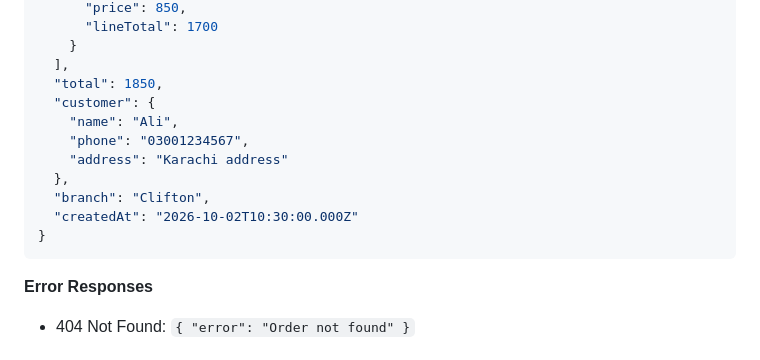
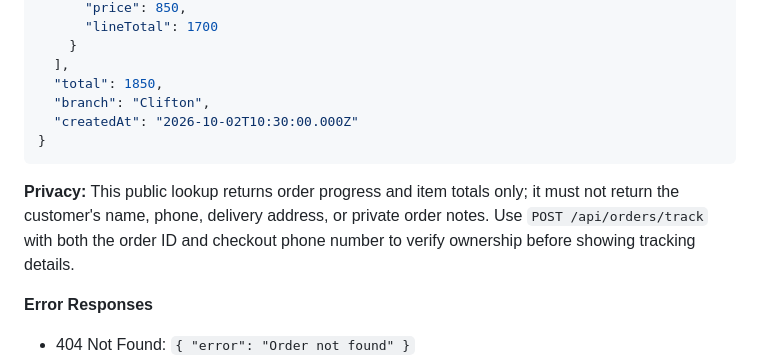
Before and after one commit to exnesssjaffri-sketch/Karachi-bites, a Markdown page: API.md, the part around the change. Rendered like a GitHub page.

Commit message:
docs(api): document privacy-safe order lookup and verified tracking

````diff
--- a/API.md
+++ b/API.md
@@ -121,15 +121,12 @@ GET /api/orders/KB-20261002-ABC123
     }
   ],
   "total": 1850,
-  "customer": {
-    "name": "Ali",
-    "phone": "03001234567",
-    "address": "Karachi address"
-  },
   "branch": "Clifton",
   "createdAt": "2026-10-02T10:30:00.000Z"
 }
 ```
+
+**Privacy:** This public lookup returns order progress and item totals only; it must not return the customer's name, phone, delivery address, or private order notes. Use `POST /api/orders/track` with both the order ID and checkout phone number to verify ownership before showing tracking details.
 
 **Error Responses**
 - 404 Not Found: `{ "error": "Order not found" }`
````
